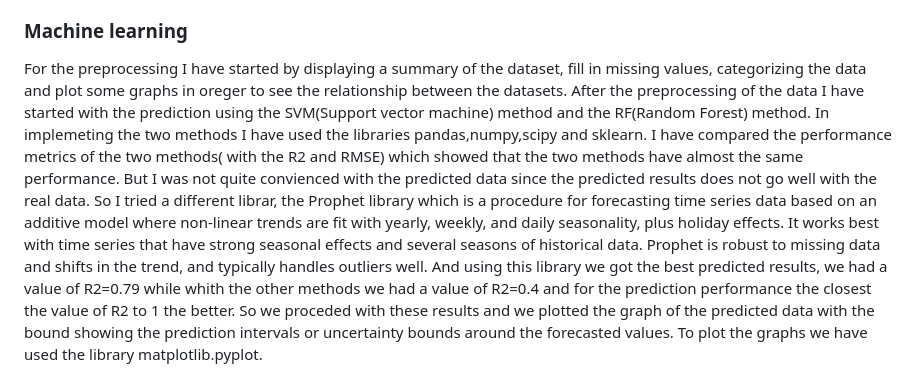
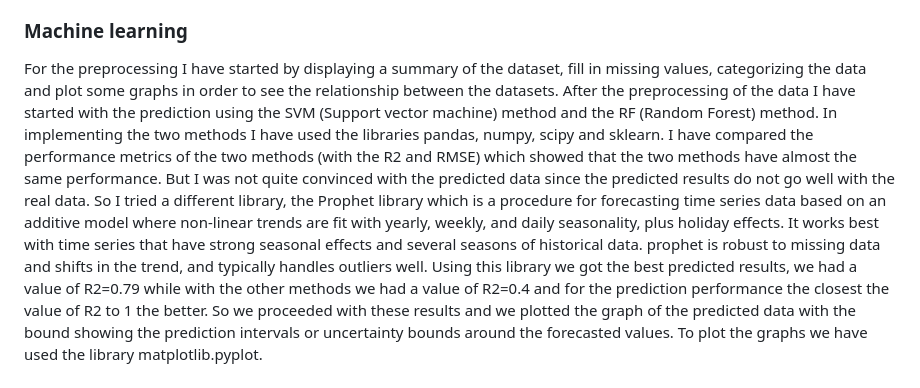
Before and after one commit to michielplatteau/CCBDA_project, a Markdown page: README.md, the part around the change. GitHub-like rendering.

```diff
--- a/README.md
+++ b/README.md
@@ -107,12 +107,12 @@ RDS.
 
 
 ### Machine learning
-For the preprocessing I have started by displaying a summary of the dataset,  fill in missing values, categorizing the data and plot some graphs in oreger to see the relationship between the datasets.
-After the preprocessing of the data I have started with the prediction using the SVM(Support vector machine) method and the RF(Random Forest) method. In implemeting the two methods I have used the libraries pandas,numpy,scipy and sklearn.
-I have compared the performance metrics of the two methods( with the R2 and RMSE) which showed that the two methods have almost the same performance. But I was not quite convienced with the predicted data since the predicted results does not go well with the real data.
-So I tried a different librar, the Prophet library which is a procedure for forecasting time series data based on an additive model where non-linear trends are fit with yearly, weekly, and daily seasonality, plus holiday effects. It works best with time series that have strong seasonal effects and several seasons of historical data. Prophet is robust to missing data and shifts in the trend, and typically handles outliers well.
-And using this library we got the best predicted results, we had a value of R2=0.79 while whith the other methods we had a value of R2=0.4 and for the prediction performance the closest the value of R2 to 1 the better.
-So we proceded with these results and we plotted the graph of the predicted data with the bound showing the prediction intervals or uncertainty bounds around the forecasted values.
+For the preprocessing I have started by displaying a summary of the dataset,  fill in missing values, categorizing the data and plot some graphs in order to see the relationship between the datasets.
+After the preprocessing of the data I have started with the prediction using the SVM (Support vector machine) method and the RF (Random Forest) method. In implementing the two methods I have used the libraries pandas, numpy, scipy and sklearn.
+I have compared the performance metrics of the two methods (with the R2 and RMSE) which showed that the two methods have almost the same performance. But I was not quite convinced with the predicted data since the predicted results do not go well with the real data.
+So I tried a different library, the Prophet library which is a procedure for forecasting time series data based on an additive model where non-linear trends are fit with yearly, weekly, and daily seasonality, plus holiday effects. It works best with time series that have strong seasonal effects and several seasons of historical data. prophet is robust to missing data and shifts in the trend, and typically handles outliers well.
+Using this library we got the best predicted results, we had a value of R2=0.79 while with the other methods we had a value of R2=0.4 and for the prediction performance the closest the value of R2 to 1 the better.
+So we proceeded with these results and we plotted the graph of the predicted data with the bound showing the prediction intervals or uncertainty bounds around the forecasted values.
 To plot the graphs we have used the library matplotlib.pyplot.
 
 
```
